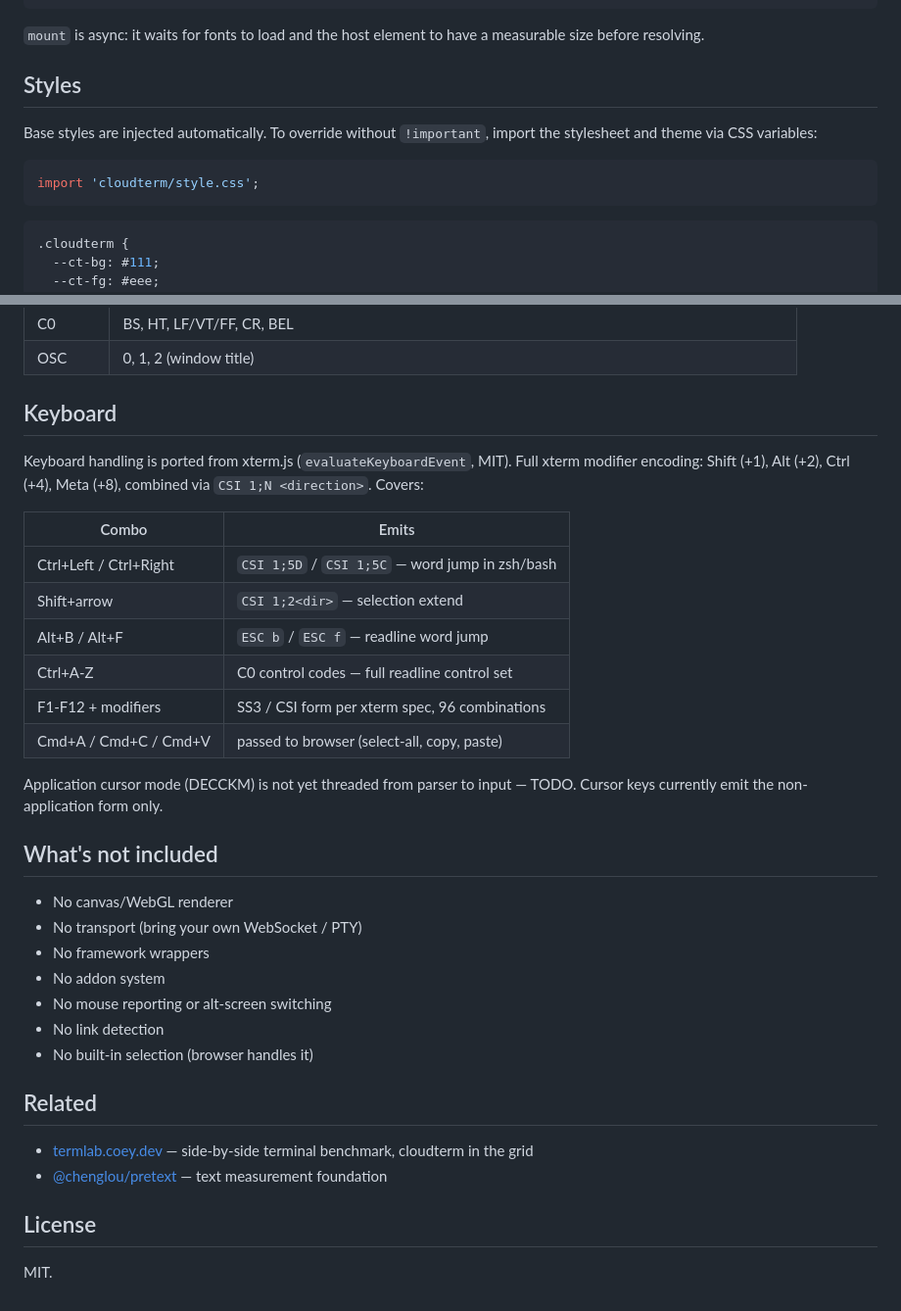
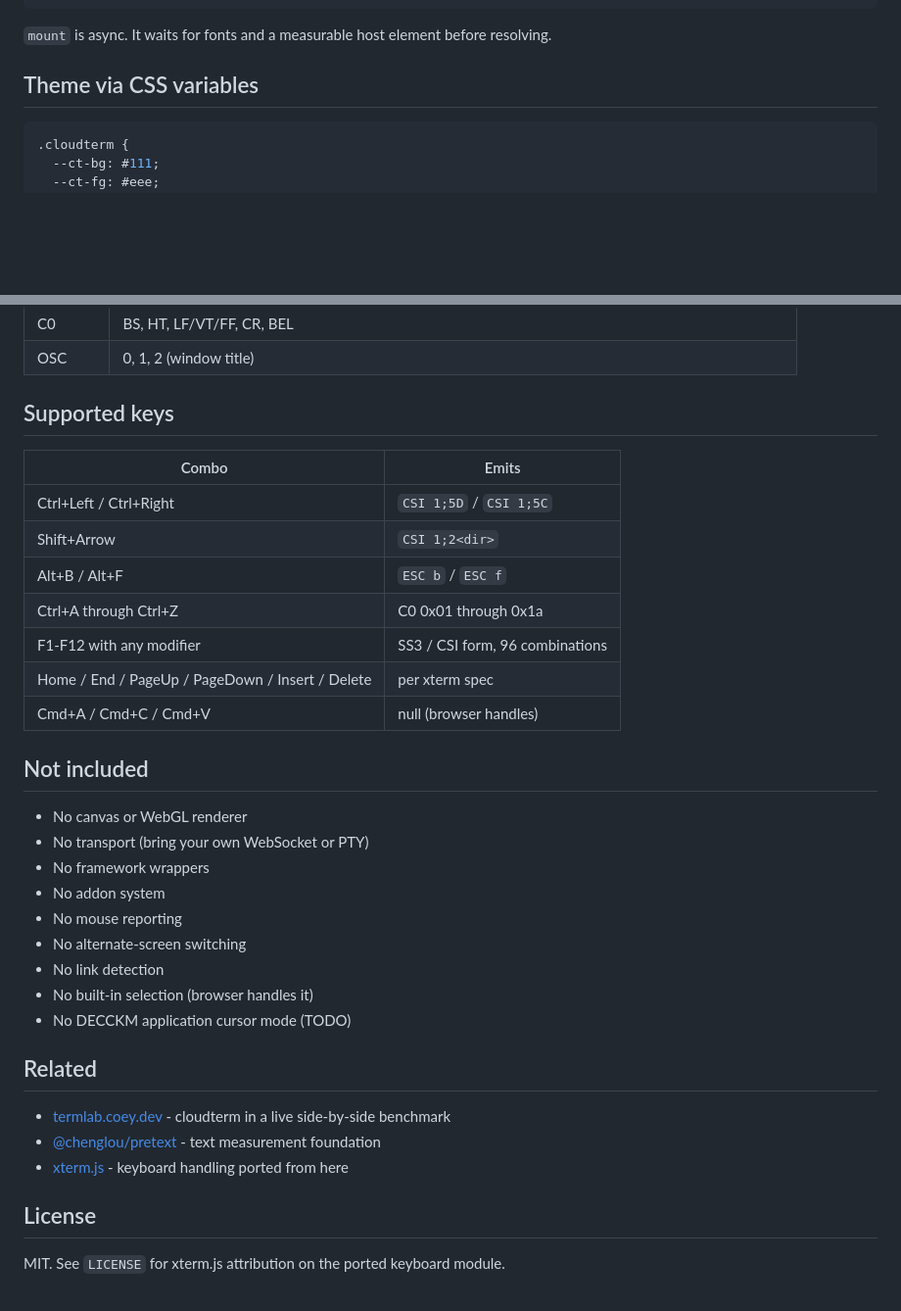
Before and after one commit to acoyfellow/cloudterm, a Markdown page: README.md, 2 parts joined by grey strips. Shown at 98% size. Drawn GitHub-style; blank space fills up the shorter version.

Commit message:
docs: rewrite README for 7-min + diataxis compliance
- Split mixed quadrants: How-to (Install, Use, Theme), Reference (API,
  Properties, Supported escapes, Supported keys, Not included),
  Explanation (How it works, new).
- Drop 'Status: v0.0.1' line (stale; we're at v0.0.3 anyway).
- Fix bundle size to actual (6.7 KB gz, not 'target under 20KB').
- Remove em-dashes throughout.
- Add ASCII architecture block in How it works so a reader can
  evaluate trust without reading source.
- Split Keyboard section into a pure reference table + move DECCKM
  caveat into Not included where it belongs.

````diff
--- a/README.md
+++ b/README.md
@@ -56,15 +75,9 @@ interface Theme {
 }
 ```
 
-`mount` is async: it waits for fonts to load and the host element to have a measurable size before resolving.
+`mount` is async. It waits for fonts and a measurable host element before resolving.
 
-## Styles
-
-Base styles are injected automatically. To override without `!important`, import the stylesheet and theme via CSS variables:
-
-```ts
-import 'cloudterm/style.css';
-```
+## Theme via CSS variables
 
 ```css
 .cloudterm {
@@ -87,36 +100,36 @@ import 'cloudterm/style.css';
 | C0 | BS, HT, LF/VT/FF, CR, BEL |
 | OSC | 0, 1, 2 (window title) |
 
-## Keyboard
-
-Keyboard handling is ported from xterm.js (`evaluateKeyboardEvent`, MIT). Full xterm modifier encoding: Shift (+1), Alt (+2), Ctrl (+4), Meta (+8), combined via `CSI 1;N <direction>`. Covers:
+## Supported keys
 
 | Combo | Emits |
 |---|---|
-| Ctrl+Left / Ctrl+Right | `CSI 1;5D` / `CSI 1;5C` — word jump in zsh/bash |
-| Shift+arrow | `CSI 1;2<dir>` — selection extend |
-| Alt+B / Alt+F | `ESC b` / `ESC f` — readline word jump |
-| Ctrl+A-Z | C0 control codes — full readline control set |
-| F1-F12 + modifiers | SS3 / CSI form per xterm spec, 96 combinations |
-| Cmd+A / Cmd+C / Cmd+V | passed to browser (select-all, copy, paste) |
+| Ctrl+Left / Ctrl+Right | `CSI 1;5D` / `CSI 1;5C` |
+| Shift+Arrow | `CSI 1;2<dir>` |
+| Alt+B / Alt+F | `ESC b` / `ESC f` |
+| Ctrl+A through Ctrl+Z | C0 0x01 through 0x1a |
+| F1-F12 with any modifier | SS3 / CSI form, 96 combinations |
+| Home / End / PageUp / PageDown / Insert / Delete | per xterm spec |
+| Cmd+A / Cmd+C / Cmd+V | null (browser handles) |
 
-Application cursor mode (DECCKM) is not yet threaded from parser to input — TODO. Cursor keys currently emit the non-application form only.
+## Not included
 
-## What's not included
-
-- No canvas/WebGL renderer
-- No transport (bring your own WebSocket / PTY)
+- No canvas or WebGL renderer
+- No transport (bring your own WebSocket or PTY)
 - No framework wrappers
 - No addon system
-- No mouse reporting or alt-screen switching
+- No mouse reporting
+- No alternate-screen switching
 - No link detection
 - No built-in selection (browser handles it)
+- No DECCKM application cursor mode (TODO)
 
 ## Related
 
-- [termlab.coey.dev](https://termlab.coey.dev) — side-by-side terminal benchmark, cloudterm in the grid
-- [@chenglou/pretext](https://github.com/chenglou/pretext) — text measurement foundation
+- [termlab.coey.dev](https://termlab.coey.dev) - cloudterm in a live side-by-side benchmark
+- [@chenglou/pretext](https://github.com/chenglou/pretext) - text measurement foundation
+- [xterm.js](https://github.com/xtermjs/xterm.js) - keyboard handling ported from here
 
 ## License
 
-MIT.
+MIT. See `LICENSE` for xterm.js attribution on the ported keyboard module.
````
Also changed, not shown: other parts of README.md (+26 -7 lines).
